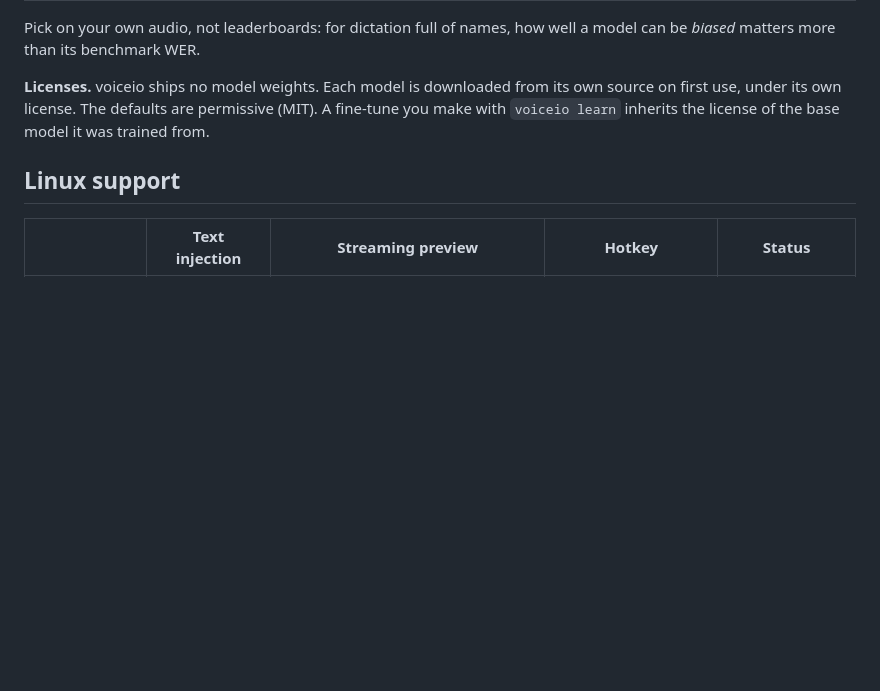
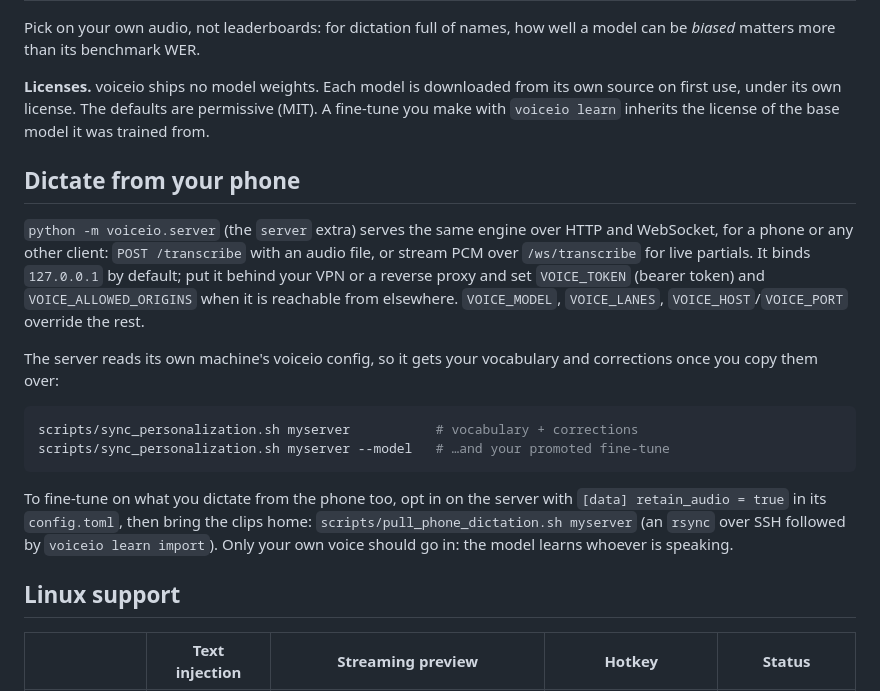
Before and after one commit to Hugo0/voiceio, a Markdown page: README.md, the part around the change. GitHub-like rendering; blank space fills up the shorter version.

Commit message:
docs(readme): dictating from a phone — server, personalization sync, opt-in phone learning

````diff
--- a/README.md
+++ b/README.md
@@ -162,6 +162,19 @@ Pick on your own audio, not leaderboards: for dictation full of names, how well
 
 **Licenses.** voiceio ships no model weights. Each model is downloaded from its own source on first use, under its own license. The defaults are permissive (MIT). A fine-tune you make with `voiceio learn` inherits the license of the base model it was trained from.
 
+## Dictate from your phone
+
+`python -m voiceio.server` (the `server` extra) serves the same engine over HTTP and WebSocket, for a phone or any other client: `POST /transcribe` with an audio file, or stream PCM over `/ws/transcribe` for live partials. It binds `127.0.0.1` by default; put it behind your VPN or a reverse proxy and set `VOICE_TOKEN` (bearer token) and `VOICE_ALLOWED_ORIGINS` when it is reachable from elsewhere. `VOICE_MODEL`, `VOICE_LANES`, `VOICE_HOST`/`VOICE_PORT` override the rest.
+
+The server reads its own machine's voiceio config, so it gets your vocabulary and corrections once you copy them over:
+
+```bash
+scripts/sync_personalization.sh myserver           # vocabulary + corrections
+scripts/sync_personalization.sh myserver --model   # …and your promoted fine-tune
+```
+
+To fine-tune on what you dictate from the phone too, opt in on the server with `[data] retain_audio = true` in its `config.toml`, then bring the clips home: `scripts/pull_phone_dictation.sh myserver` (an `rsync` over SSH followed by `voiceio learn import`). Only your own voice should go in: the model learns whoever is speaking.
+
 ## Linux support
 
 | | Text injection | Streaming preview | Hotkey | Status |
````
